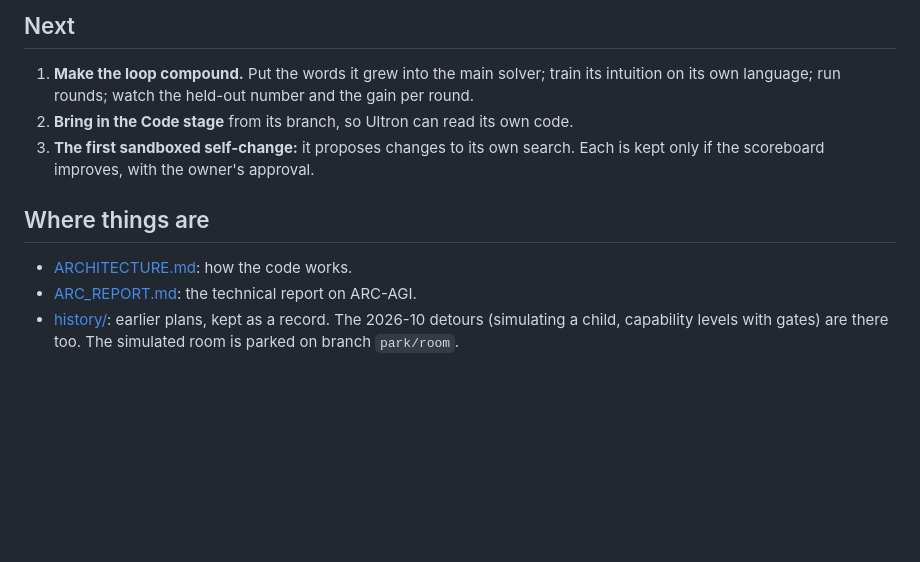
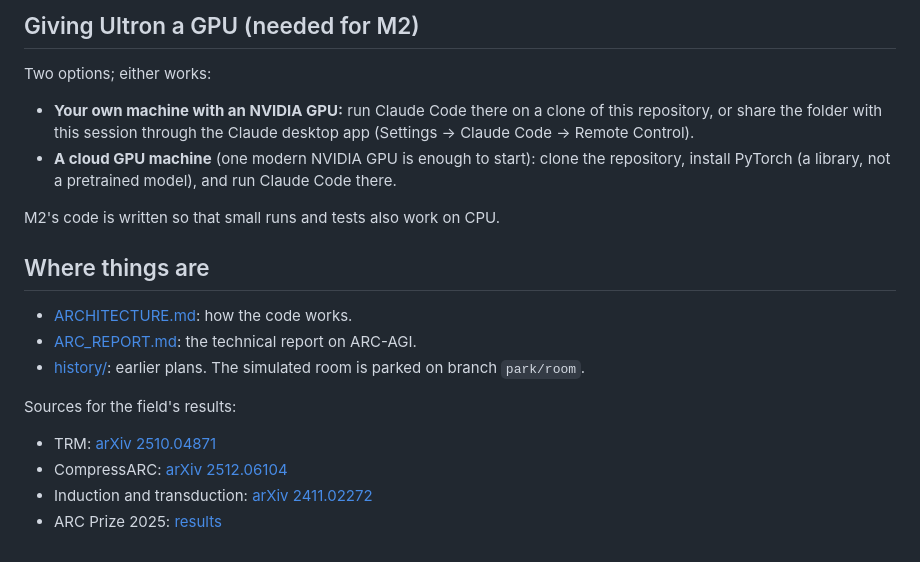
Before and after one commit to ashutoshavasthi/ULTRON, a Markdown page: docs/PLAN.md, the part around one of its changes. Drawn GitHub-style; blank space fills up the shorter version.

```diff
--- a/docs/PLAN.md
+++ b/docs/PLAN.md
@@ -51,15 +66,22 @@ edits itself will "improve" by gaming its tests unless the tests are out of its
 
-## Next
-1. **Make the loop compound.** Put the words it grew into the main solver; train its
-   intuition on its own language; run rounds; watch the held-out number and the gain per
-   round.
-2. **Bring in the Code stage** from its branch, so Ultron can read its own code.
-3. **The first sandboxed self-change:** it proposes changes to its own search. Each is kept
-   only if the scoreboard improves, with the owner's approval.
+## Giving Ultron a GPU (needed for M2)
+Two options; either works:
+- **Your own machine with an NVIDIA GPU:** run Claude Code there on a clone of this
+  repository, or share the folder with this session through the Claude desktop app
+  (Settings → Claude Code → Remote Control).
+- **A cloud GPU machine** (one modern NVIDIA GPU is enough to start): clone the
+  repository, install PyTorch (a library, not a pretrained model), and run Claude Code
+  there.
+
+M2's code is written so that small runs and tests also work on CPU.
 
 ## Where things are
 - [ARCHITECTURE.md](ARCHITECTURE.md): how the code works.
 - [ARC_REPORT.md](ARC_REPORT.md): the technical report on ARC-AGI.
-- [history/](history/): earlier plans, kept as a record. The 2026-10 detours (simulating a
-  child, capability levels with gates) are there too. The simulated room is parked on
-  branch `park/room`.
+- [history/](history/): earlier plans. The simulated room is parked on branch `park/room`.
+
+Sources for the field's results:
+- TRM: [arXiv 2510.04871](https://arxiv.org/abs/2510.04871)
+- CompressARC: [arXiv 2512.06104](https://arxiv.org/abs/2512.06104)
+- Induction and transduction: [arXiv 2411.02272](https://arxiv.org/abs/2411.02272)
+- ARC Prize 2025: [results](https://arcprize.org/blog/arc-prize-2025-results-analysis)
```
Also changed, not shown: other parts of docs/PLAN.md (+54 -39 lines).
